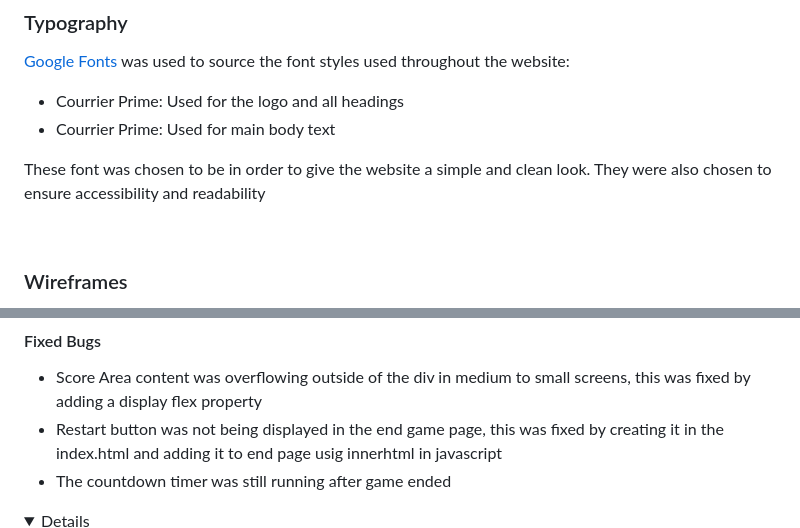
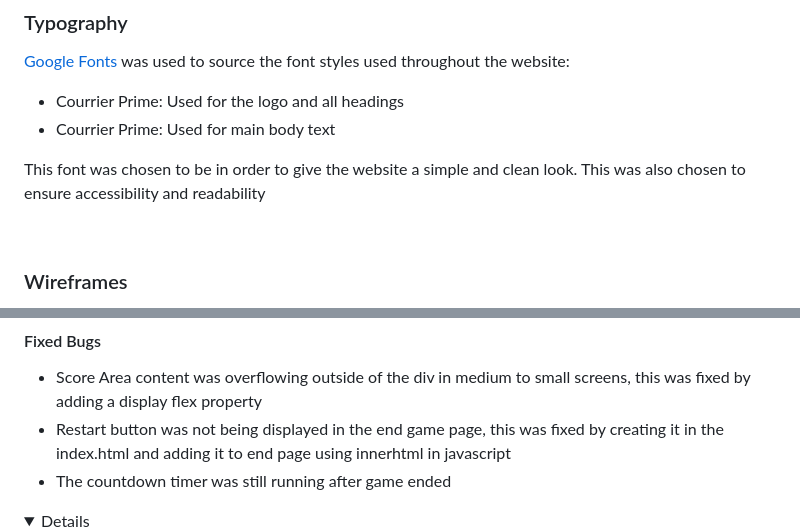
Before and after one commit to Njorogetracy/find-the-origin, a Markdown page: README.md, 2 parts joined by grey strips. Rendered like a GitHub page; folded sections open.

```diff
--- a/README.md
+++ b/README.md
@@ -104,7 +104,7 @@ This website uses a palette of pastel colours that are subtle yet eye catching t
 - Courrier Prime: Used for main body text
 
 
-These font was chosen to be in order to give the website a simple and clean look. They were also chosen to ensure accessibility and readability
+This font was chosen to be in order to give the website a simple and clean look. This was also chosen to ensure accessibility and readability
 
 <br>
 
@@ -280,7 +281,7 @@ Website was tested manually on these browsers: Google Chrome, Edge, Firefox, Saf
 
 #### Fixed Bugs
 - Score Area content was overflowing outside of the div in medium to small screens, this was fixed by adding a display flex property
-- Restart button was not being displayed in the end game page, this was fixed by creating it in the index.html and adding it to end page usig innerhtml in javascript
+- Restart button was not being displayed in the end game page, this was fixed by creating it in the index.html and adding it to end page using innerhtml in javascript
 - The countdown timer was still running after game ended
 <details>
 
```
Also changed, not shown: other parts of README.md (+8 -6 lines), docs/readme-images/question-area.png (added).
